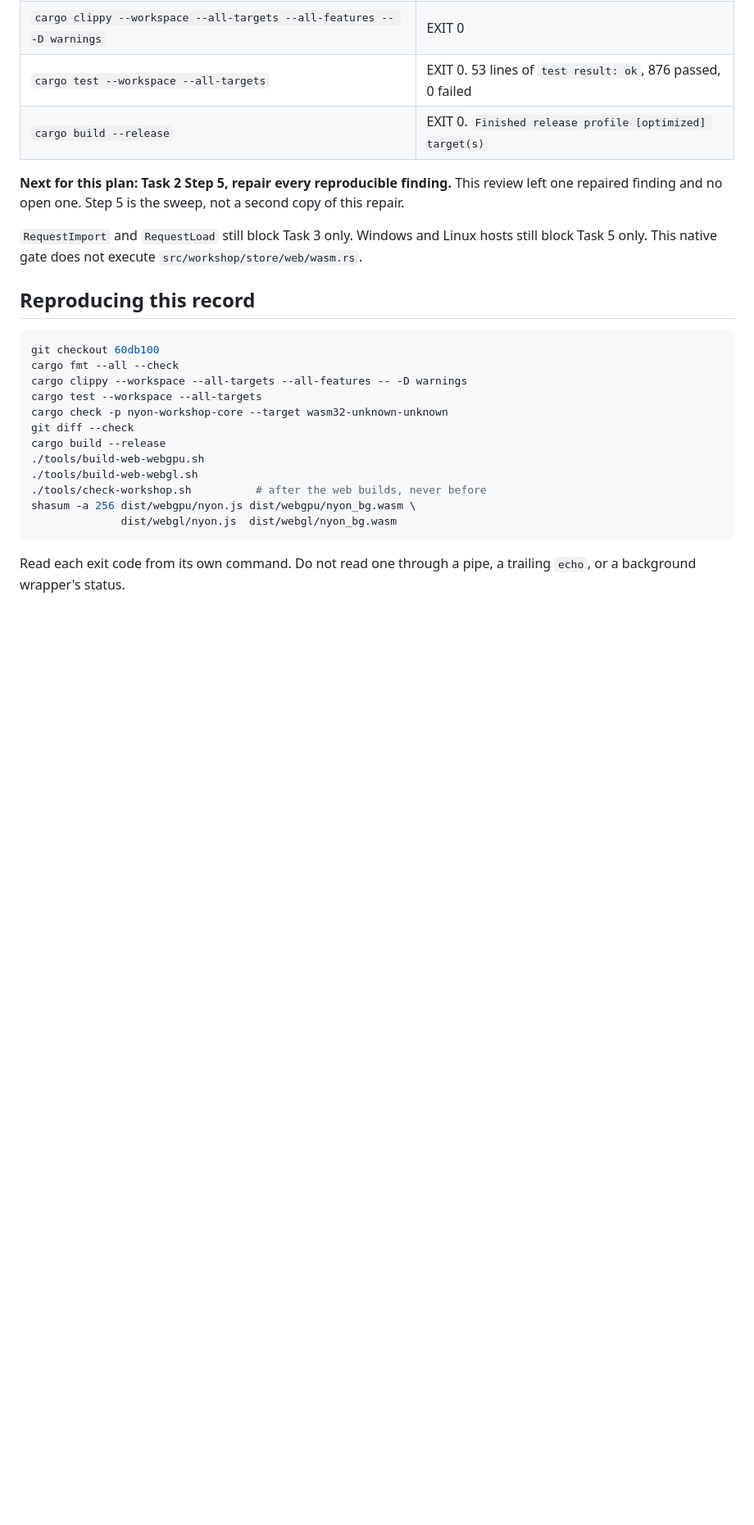
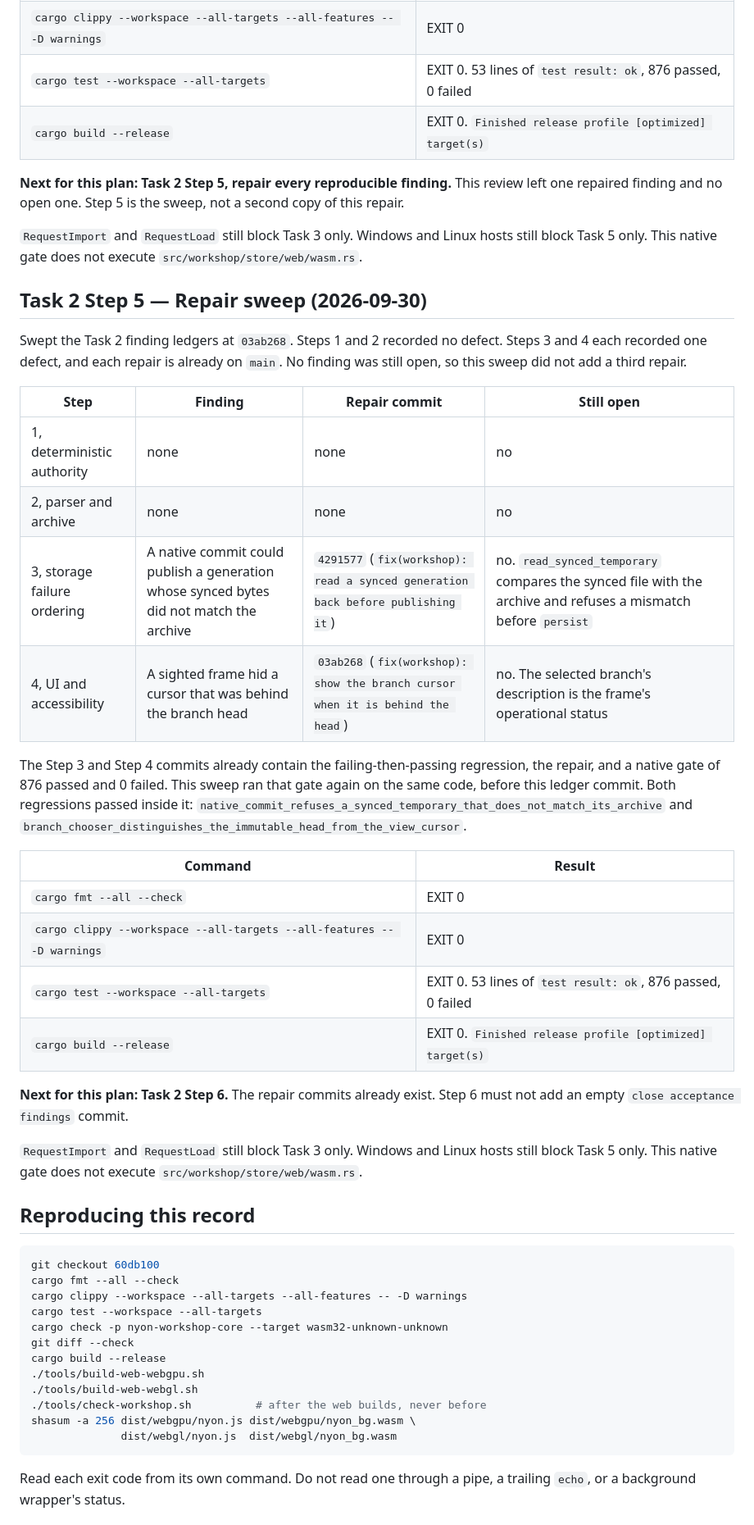
Before and after one commit to donaldfilimon/NYON, a Markdown page: docs/qualification/2026-09-02-galaxy-workshop-evidence.md, the part around the change. Shown at 82% size. Rendered like a GitHub page; blank space fills up the shorter version.

Commit message:
docs(qualification): record the Workshop V1 finding sweep
Steps 1 and 2 had no defect. The storage read-back and the sighted branch cursor were already repaired in 4291577 and 03ab268. This sweep adds no third repair.

````diff
--- a/docs/qualification/2026-09-02-galaxy-workshop-evidence.md
+++ b/docs/qualification/2026-09-02-galaxy-workshop-evidence.md
@@ -372,6 +372,30 @@ cargo build --release
 
 `RequestImport` and `RequestLoad` still block Task 3 only. Windows and Linux hosts still block Task 5 only. This native gate does not execute `src/workshop/store/web/wasm.rs`.
 
+## Task 2 Step 5 — Repair sweep (2026-09-30)
+
+Swept the Task 2 finding ledgers at `03ab268`. Steps 1 and 2 recorded no defect. Steps 3 and 4 each recorded one defect, and each repair is already on `main`. No finding was still open, so this sweep did not add a third repair.
+
+| Step | Finding | Repair commit | Still open |
+|---|---|---|---|
+| 1, deterministic authority | none | none | no |
+| 2, parser and archive | none | none | no |
+| 3, storage failure ordering | A native commit could publish a generation whose synced bytes did not match the archive | `4291577` (`fix(workshop): read a synced generation back before publishing it`) | no. `read_synced_temporary` compares the synced file with the archive and refuses a mismatch before `persist` |
+| 4, UI and accessibility | A sighted frame hid a cursor that was behind the branch head | `03ab268` (`fix(workshop): show the branch cursor when it is behind the head`) | no. The selected branch's description is the frame's operational status |
+
+The Step 3 and Step 4 commits already contain the failing-then-passing regression, the repair, and a native gate of 876 passed and 0 failed. This sweep ran that gate again on the same code, before this ledger commit. Both regressions passed inside it: `native_commit_refuses_a_synced_temporary_that_does_not_match_its_archive` and `branch_chooser_distinguishes_the_immutable_head_from_the_view_cursor`.
+
+| Command | Result |
+|---|---|
+| `cargo fmt --all --check` | EXIT 0 |
+| `cargo clippy --workspace --all-targets --all-features -- -D warnings` | EXIT 0 |
+| `cargo test --workspace --all-targets` | EXIT 0. 53 lines of `test result: ok`, 876 passed, 0 failed |
+| `cargo build --release` | EXIT 0. `Finished release profile [optimized] target(s)` |
+
+**Next for this plan: Task 2 Step 6.** The repair commits already exist. Step 6 must not add an empty `close acceptance findings` commit.
+
+`RequestImport` and `RequestLoad` still block Task 3 only. Windows and Linux hosts still block Task 5 only. This native gate does not execute `src/workshop/store/web/wasm.rs`.
+
 ## Reproducing this record
 
 ```sh
````
Also changed, not shown: 1 other file.
